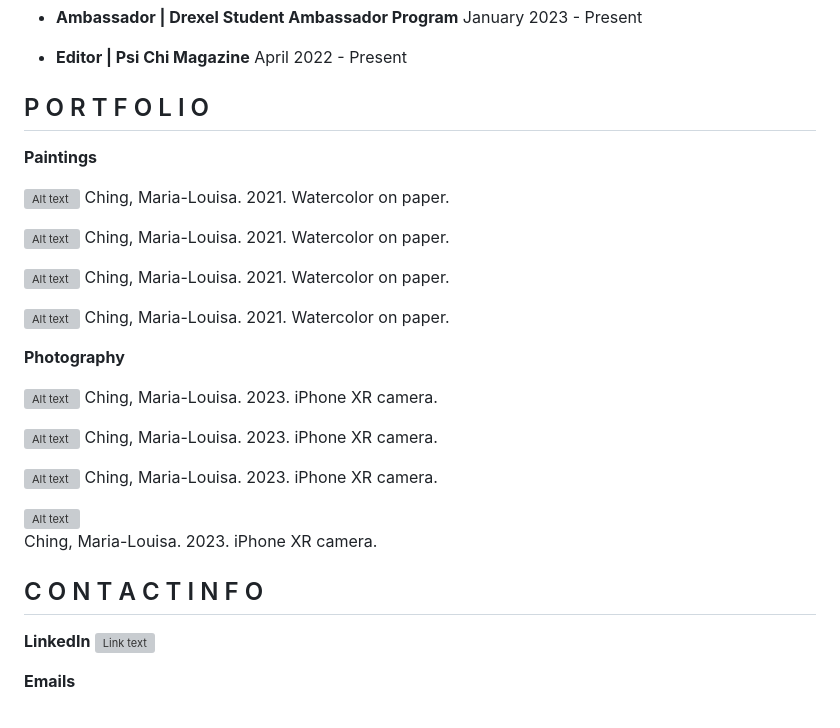
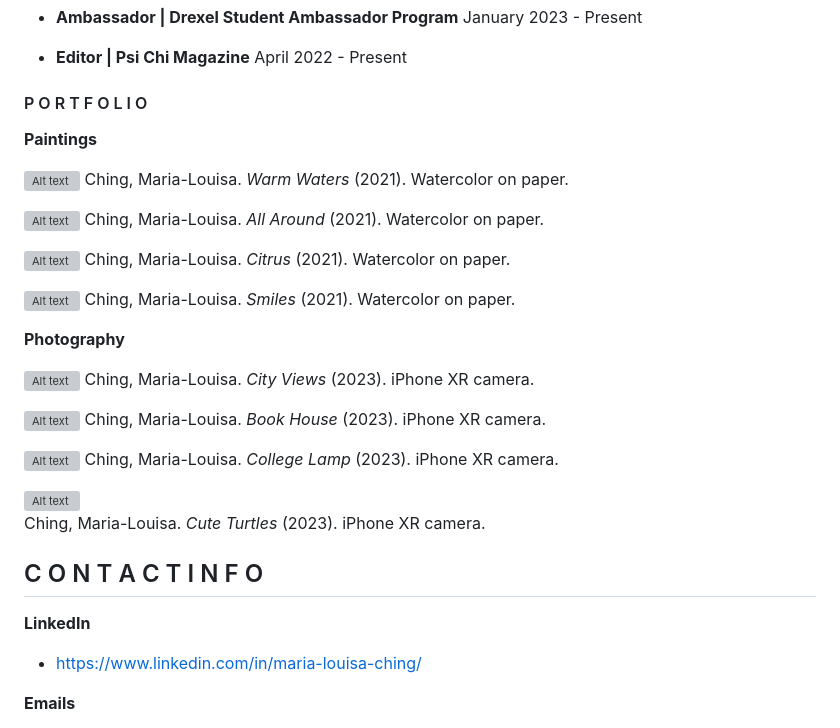
Before and after one commit to mjc498/idm221-mjc498, a Markdown page: content_markdown.md, the part around the change. Rendered like a GitHub page; grey boxes are pictures that could not be loaded.

```diff
--- a/content_markdown.md
+++ b/content_markdown.md
@@ -64,52 +64,39 @@ January 2023 - Present
 April 2022 - Present
 
 
-## P O R T F O L I O
+#### P O R T F O L I O
 **Paintings**
 
 ![Alt text](warm_waters.jpg)
-Ching, Maria-Louisa. 2021. Watercolor on paper.
-
-
+Ching, Maria-Louisa. *Warm Waters* (2021). Watercolor on paper.
 
 ![Alt text](all_around-1.jpg)
-Ching, Maria-Louisa. 2021. Watercolor on paper.
-
-
+Ching, Maria-Louisa. *All Around* (2021). Watercolor on paper.
 
 ![Alt text](citrus-1.jpg)
-Ching, Maria-Louisa. 2021. Watercolor on paper.
-
-
+Ching, Maria-Louisa. *Citrus* (2021). Watercolor on paper.
 
 ![Alt text](smiles-1.jpg)
-Ching, Maria-Louisa. 2021. Watercolor on paper.
-
+Ching, Maria-Louisa. *Smiles* (2021). Watercolor on paper.
 
 **Photography**
 
 ![Alt text](<Photo 1.jpeg>)
-Ching, Maria-Louisa. 2023. iPhone XR camera.
-
-
+Ching, Maria-Louisa. *City Views* (2023). iPhone XR camera.
 
 ![Alt text](<Photo 2.jpeg>)
-Ching, Maria-Louisa. 2023. iPhone XR camera.
-
-
+Ching, Maria-Louisa. *Book House* (2023). iPhone XR camera.
 
 ![Alt text](<Photo 3.jpeg>)
-Ching, Maria-Louisa. 2023. iPhone XR camera.
-
-
+Ching, Maria-Louisa. *College Lamp* (2023). iPhone XR camera.
 
 ![Alt text](<Photo 4.jpeg>)
-Ching, Maria-Louisa. 2023. iPhone XR camera.
+Ching, Maria-Louisa. *Cute Turtles* (2023). iPhone XR camera.
 
 
 ## C O N T A C T  I N F O
 **LinkedIn**
-![Link text](https://www.linkedin.com/in/maria-louisa-ching/)
+* https://www.linkedin.com/in/maria-louisa-ching/
 
 **Emails**
 * mjc498@drexel.edu
```
